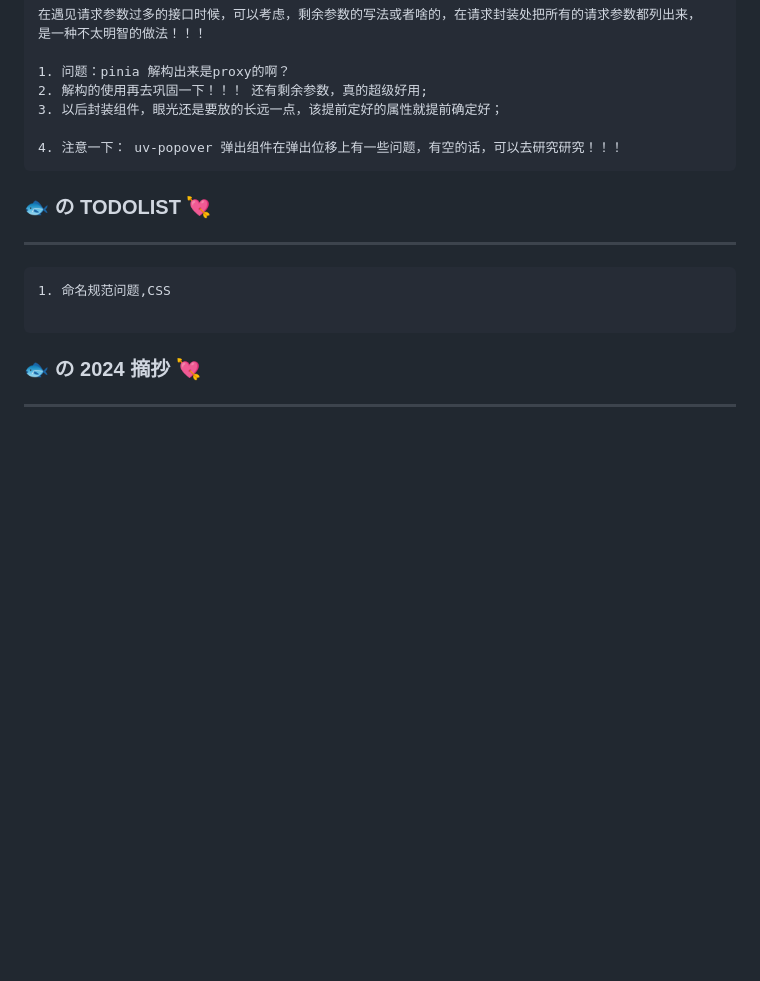
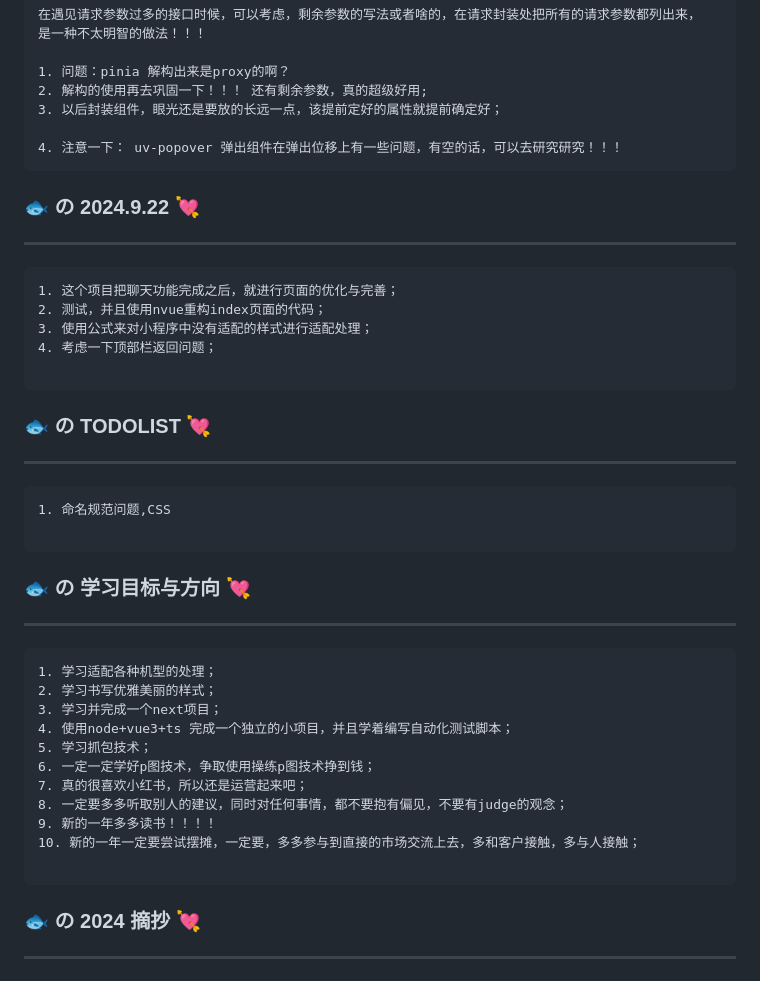
Before and after one commit to blueyuyu/fishNote, a Markdown page: journal/blueMemory.md, the part around the change. GitHub-like rendering; blank space fills up the shorter version.

Commit message:
✨ feat(blueMemory): 近期目标

````diff
--- a/journal/blueMemory.md
+++ b/journal/blueMemory.md
@@ -304,6 +304,19 @@ taiwindcss 官网提供的教程，并不能直接照搬进去，好像和uni官
 4. 注意一下： uv-popover 弹出组件在弹出位移上有一些问题，有空的话，可以去研究研究！！！
 ```
 
+###  🐟 の  2024.9.22  💘
+
+------
+
+```
+1. 这个项目把聊天功能完成之后，就进行页面的优化与完善；
+2. 测试，并且使用nvue重构index页面的代码；
+3. 使用公式来对小程序中没有适配的样式进行适配处理；
+4. 考虑一下顶部栏返回问题；
+
+```
+
+
 ###  🐟 の  TODOLIST  💘
 
 ------
@@ -312,6 +325,28 @@ taiwindcss 官网提供的教程，并不能直接照搬进去，好像和uni官
 1. 命名规范问题,CSS
 
 ```
+
+
+
+###  🐟 の  学习目标与方向  💘
+
+------
+
+```
+1. 学习适配各种机型的处理；
+2. 学习书写优雅美丽的样式；
+3. 学习并完成一个next项目；
+4. 使用node+vue3+ts 完成一个独立的小项目，并且学着编写自动化测试脚本；
+5. 学习抓包技术；
+6. 一定一定学好p图技术，争取使用操练p图技术挣到钱；
+7. 真的很喜欢小红书，所以还是运营起来吧；
+8. 一定要多多听取别人的建议，同时对任何事情，都不要抱有偏见，不要有judge的观念；
+9. 新的一年多多读书！！！！
+10. 新的一年一定要尝试摆摊，一定要，多多参与到直接的市场交流上去，多和客户接触，多与人接触；
+
+```
+
+
 
 ###  🐟 の  2024 摘抄  💘
 
````
